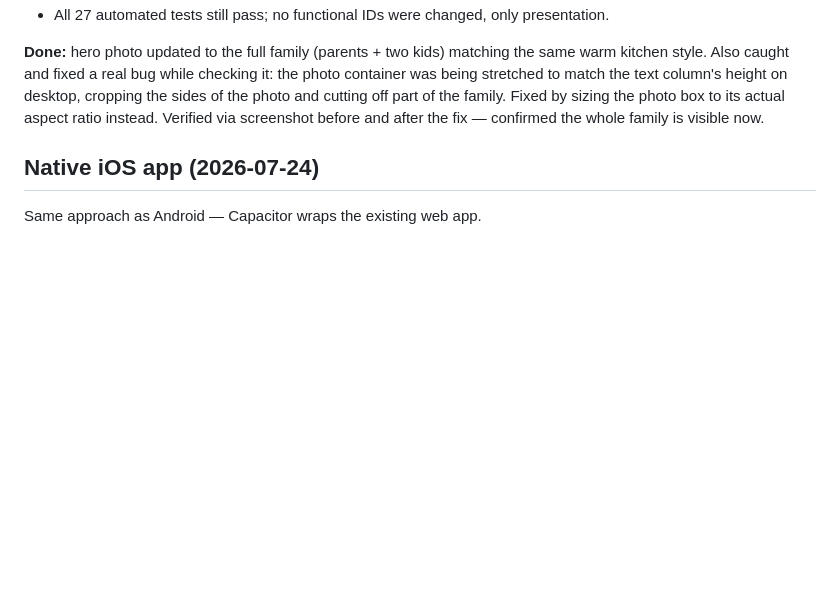
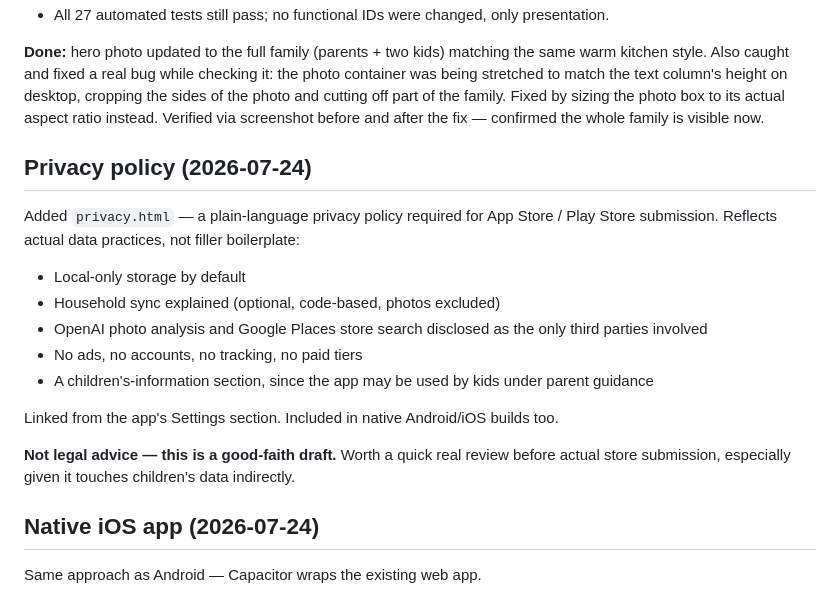
Before and after one commit to 7608230236/dinner-planner, a Markdown page: PROJECT_STATUS.md, the part around the change. Rendered like a GitHub page; blank space fills up the shorter version.

Commit message:
Document privacy policy page in PROJECT_STATUS.md

```diff
--- a/PROJECT_STATUS.md
+++ b/PROJECT_STATUS.md
@@ -75,6 +75,19 @@ Rebuilt the desktop (≥960px) layout to match the reference mockup style:
 - All 27 automated tests still pass; no functional IDs were changed, only presentation.
 
 **Done:** hero photo updated to the full family (parents + two kids) matching the same warm kitchen style. Also caught and fixed a real bug while checking it: the photo container was being stretched to match the text column's height on desktop, cropping the sides of the photo and cutting off part of the family. Fixed by sizing the photo box to its actual aspect ratio instead. Verified via screenshot before and after the fix — confirmed the whole family is visible now.
+
+## Privacy policy (2026-07-24)
+
+Added `privacy.html` — a plain-language privacy policy required for App Store / Play Store submission. Reflects actual data practices, not filler boilerplate:
+- Local-only storage by default
+- Household sync explained (optional, code-based, photos excluded)
+- OpenAI photo analysis and Google Places store search disclosed as the only third parties involved
+- No ads, no accounts, no tracking, no paid tiers
+- A children's-information section, since the app may be used by kids under parent guidance
+
+Linked from the app's Settings section. Included in native Android/iOS builds too.
+
+**Not legal advice — this is a good-faith draft.** Worth a quick real review before actual store submission, especially given it touches children's data indirectly.
 
 ## Native iOS app (2026-07-24)
 
```
